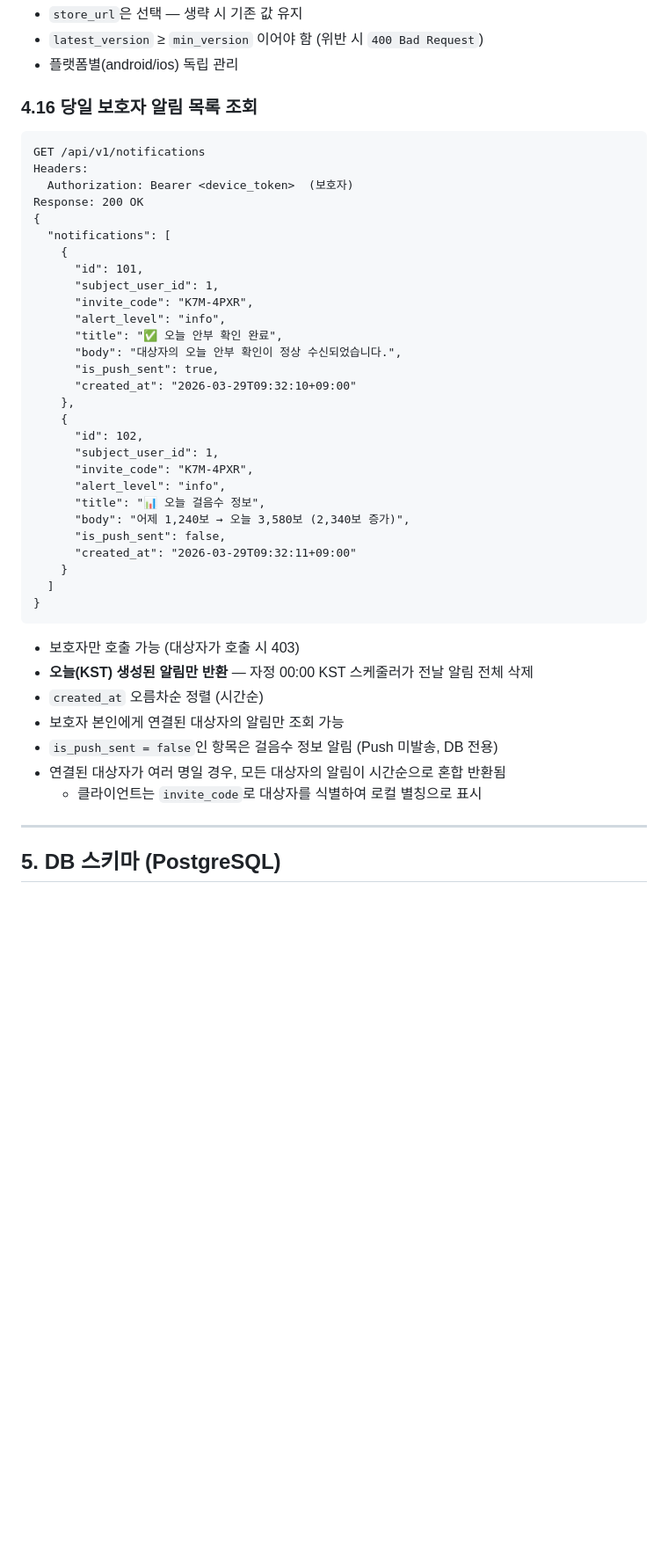
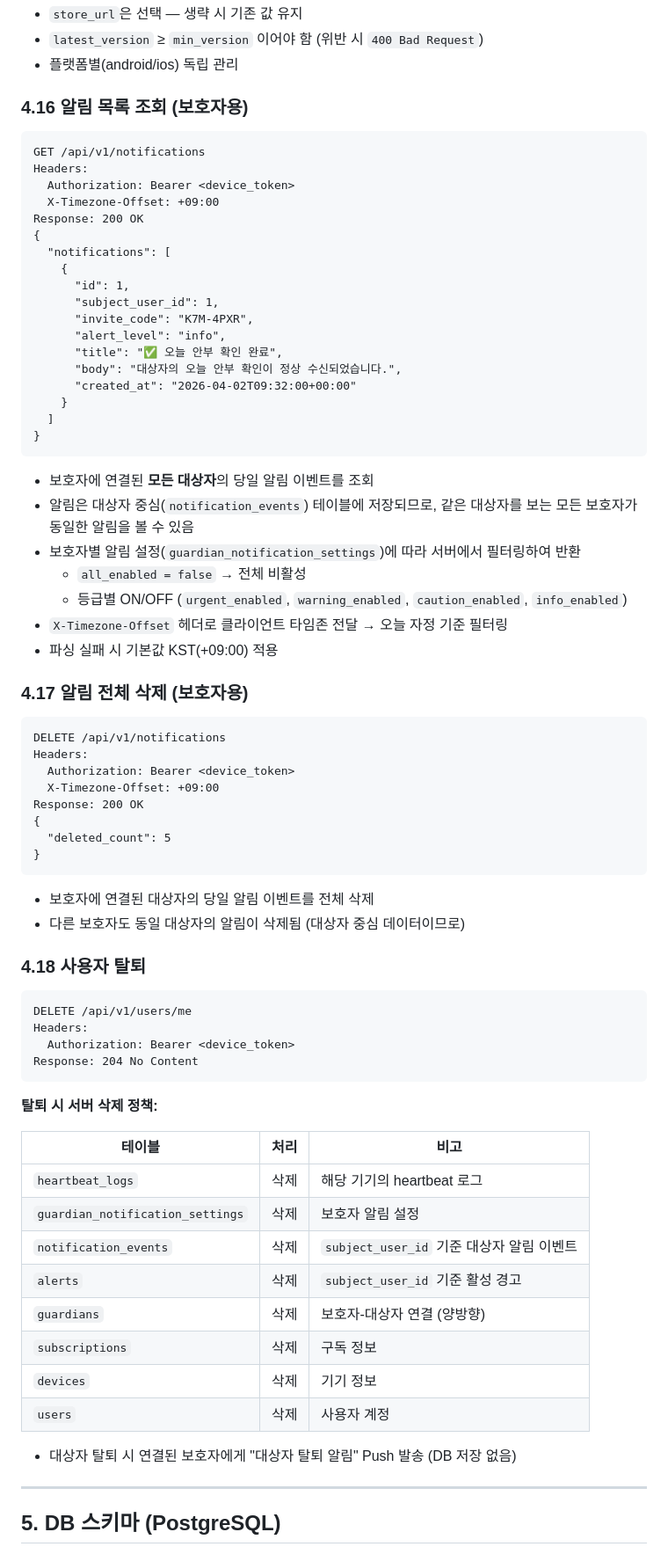
Before and after one commit to l10s18bok/kr.co.anbucheck, a Markdown page: .ref/PRD-BackEnd.md, the part around one of its changes. Shown at 88% size. Rendered like a GitHub page; blank space fills up the shorter version.

````diff
--- a/.ref/PRD-BackEnd.md
+++ b/.ref/PRD-BackEnd.md
@@ -756,45 +767,75 @@ Response: 200 OK
 - 플랫폼별(android/ios) 독립 관리
 
 
-### 4.16 당일 보호자 알림 목록 조회
+### 4.16 알림 목록 조회 (보호자용)
 ```
 GET /api/v1/notifications
 Headers:
-  Authorization: Bearer <device_token>  (보호자)
+  Authorization: Bearer <device_token>
+  X-Timezone-Offset: +09:00
 Response: 200 OK
 {
   "notifications": [
     {
-      "id": 101,
+      "id": 1,
       "subject_user_id": 1,
       "invite_code": "K7M-4PXR",
       "alert_level": "info",
       "title": "✅ 오늘 안부 확인 완료",
       "body": "대상자의 오늘 안부 확인이 정상 수신되었습니다.",
-      "is_push_sent": true,
-      "created_at": "2026-03-29T09:32:10+09:00"
-    },
-    {
-      "id": 102,
-      "subject_user_id": 1,
-      "invite_code": "K7M-4PXR",
-      "alert_level": "info",
-      "title": "📊 오늘 걸음수 정보",
-      "body": "어제 1,240보 → 오늘 3,580보 (2,340보 증가)",
-      "is_push_sent": false,
-      "created_at": "2026-03-29T09:32:11+09:00"
+      "created_at": "2026-04-02T09:32:00+00:00"
     }
   ]
 }
 ```
 
-- 보호자만 호출 가능 (대상자가 호출 시 403)
-- **오늘(KST) 생성된 알림만 반환** — 자정 00:00 KST 스케줄러가 전날 알림 전체 삭제
-- `created_at` 오름차순 정렬 (시간순)
-- 보호자 본인에게 연결된 대상자의 알림만 조회 가능
-- `is_push_sent = false`인 항목은 걸음수 정보 알림 (Push 미발송, DB 전용)
-- 연결된 대상자가 여러 명일 경우, 모든 대상자의 알림이 시간순으로 혼합 반환됨
-  - 클라이언트는 `invite_code`로 대상자를 식별하여 로컬 별칭으로 표시
+- 보호자에 연결된 **모든 대상자**의 당일 알림 이벤트를 조회
+- 알림은 대상자 중심(`notification_events`) 테이블에 저장되므로, 같은 대상자를 보는 모든 보호자가 동일한 알림을 볼 수 있음
+- 보호자별 알림 설정(`guardian_notification_settings`)에 따라 서버에서 필터링하여 반환
+  - `all_enabled = false` → 전체 비활성
+  - 등급별 ON/OFF (`urgent_enabled`, `warning_enabled`, `caution_enabled`, `info_enabled`)
+- `X-Timezone-Offset` 헤더로 클라이언트 타임존 전달 → 오늘 자정 기준 필터링
+- 파싱 실패 시 기본값 KST(+09:00) 적용
+
+
+### 4.17 알림 전체 삭제 (보호자용)
+```
+DELETE /api/v1/notifications
+Headers:
+  Authorization: Bearer <device_token>
+  X-Timezone-Offset: +09:00
+Response: 200 OK
+{
+  "deleted_count": 5
+}
+```
+
+- 보호자에 연결된 대상자의 당일 알림 이벤트를 전체 삭제
+- 다른 보호자도 동일 대상자의 알림이 삭제됨 (대상자 중심 데이터이므로)
+
+
+### 4.18 사용자 탈퇴
+```
+DELETE /api/v1/users/me
+Headers:
+  Authorization: Bearer <device_token>
+Response: 204 No Content
+```
+
+**탈퇴 시 서버 삭제 정책:**
+
+| 테이블 | 처리 | 비고 |
+| ----------------------- | ------ | ------------------------------------------------- |
+| `heartbeat_logs` | 삭제 | 해당 기기의 heartbeat 로그 |
+| `guardian_notification_settings` | 삭제 | 보호자 알림 설정 |
+| `notification_events` | 삭제 | `subject_user_id` 기준 대상자 알림 이벤트 |
+| `alerts` | 삭제 | `subject_user_id` 기준 활성 경고 |
+| `guardians` | 삭제 | 보호자-대상자 연결 (양방향) |
+| `subscriptions` | 삭제 | 구독 정보 |
+| `devices` | 삭제 | 기기 정보 |
+| `users` | 삭제 | 사용자 계정 |
+
+- 대상자 탈퇴 시 연결된 보호자에게 "대상자 탈퇴 알림" Push 발송 (DB 저장 없음)
 
 
 ---
````
Also changed, not shown: other parts of .ref/PRD-BackEnd.md (+137 -69 lines), .ref/PRD-FrontEnd.md (+12 -8 lines).
